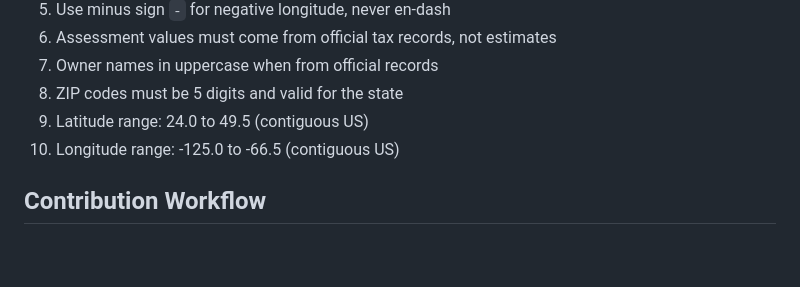
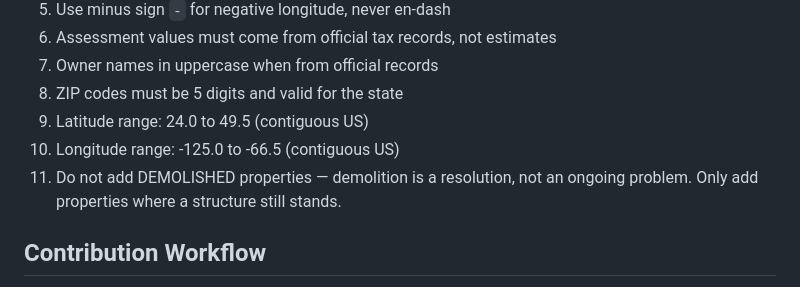
Before and after one commit to coldapache/AbandonedAmerica, a Markdown page: CLAUDE.md, the part around the change. Drawn GitHub-style; blank space fills up the shorter version.

```diff
--- a/CLAUDE.md
+++ b/CLAUDE.md
@@ -49,6 +49,7 @@ CSV columns: `address,lat,lon,city,state,zip,type,status,owner,assessment,link,s
 8. ZIP codes must be 5 digits and valid for the state
 9. Latitude range: 24.0 to 49.5 (contiguous US)
 10. Longitude range: -125.0 to -66.5 (contiguous US)
+11. Do not add DEMOLISHED properties — demolition is a resolution, not an ongoing problem. Only add properties where a structure still stands.
 
 ## Contribution Workflow
 
```
Also changed, not shown: SOURCES.md (+13 -0 lines).
